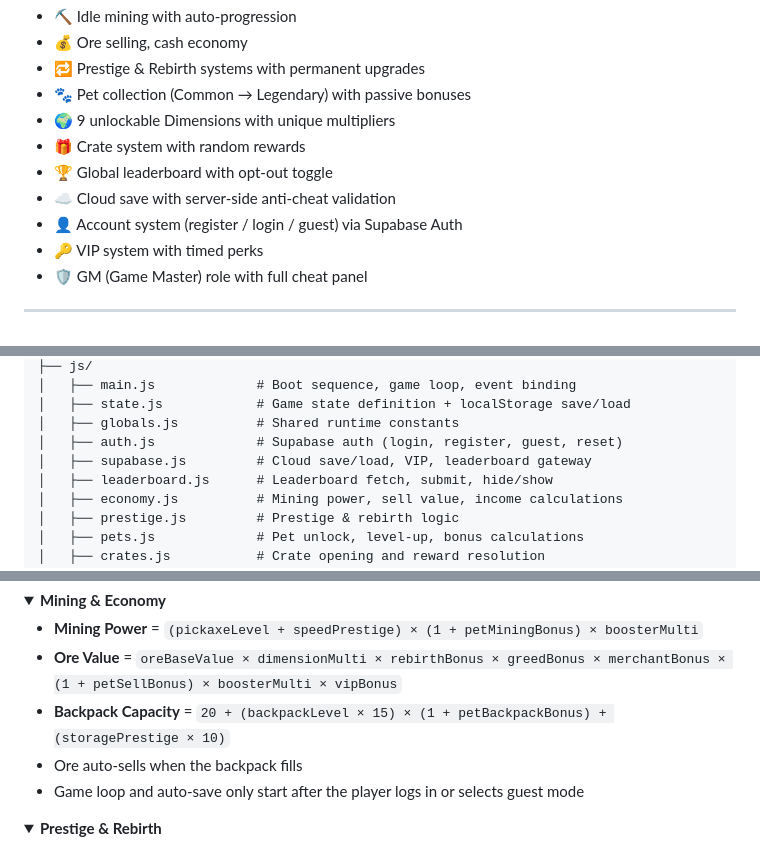
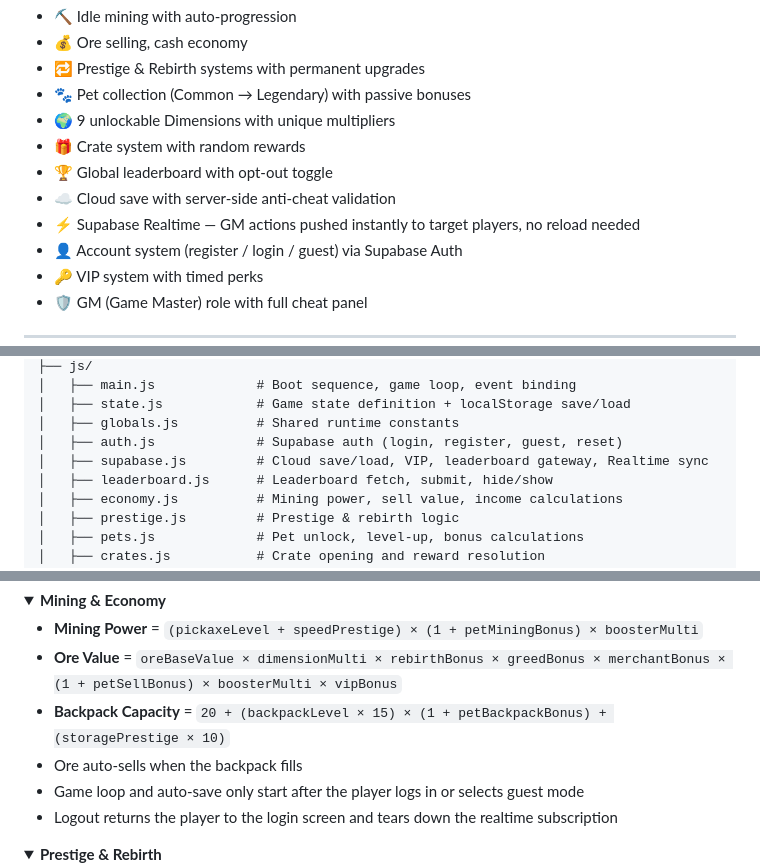
Before and after one commit to secret-paboz/idle-miners, a Markdown page: README.md, 3 parts joined by grey strips. GitHub-like rendering; folded sections open.

Commit message:
Add Realtime sync and logout behavior details
Updated README to include Realtime sync feature and logout behavior.

```diff
--- a/README.md
+++ b/README.md
@@ -33,6 +33,7 @@ Mine ore, sell it for cash, prestige, collect pets, unlock dimensions — and co
 - 🎁 Crate system with random rewards
 - 🏆 Global leaderboard with opt-out toggle
 - ☁️ Cloud save with server-side anti-cheat validation
+- ⚡ Supabase Realtime — GM actions pushed instantly to target players, no reload needed
 - 👤 Account system (register / login / guest) via Supabase Auth
 - 🔑 VIP system with timed perks
 - 🛡️ GM (Game Master) role with full cheat panel
@@ -79,7 +80,7 @@ idle-miners/
 │   ├── state.js            # Game state definition + localStorage save/load
 │   ├── globals.js          # Shared runtime constants
 │   ├── auth.js             # Supabase auth (login, register, guest, reset)
-│   ├── supabase.js         # Cloud save/load, VIP, leaderboard gateway
+│   ├── supabase.js         # Cloud save/load, VIP, leaderboard gateway, Realtime sync
 │   ├── leaderboard.js      # Leaderboard fetch, submit, hide/show
 │   ├── economy.js          # Mining power, sell value, income calculations
 │   ├── prestige.js         # Prestige & rebirth logic
@@ -492,6 +493,7 @@ The `service_role` key (which does bypass RLS) **never leaves the server** and i
 - **Backpack Capacity** = `20 + (backpackLevel × 15) × (1 + petBackpackBonus) + (storagePrestige × 10)`
 - Ore auto-sells when the backpack fills
 - Game loop and auto-save only start after the player logs in or selects guest mode
+- Logout returns the player to the login screen and tears down the realtime subscription
 
 </details>
 
```
